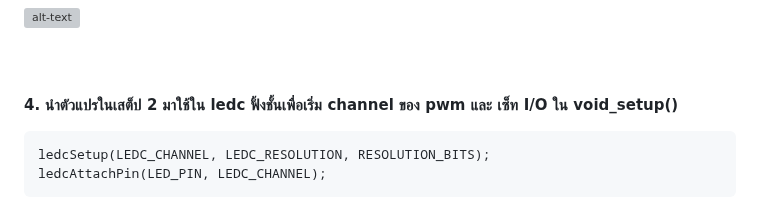
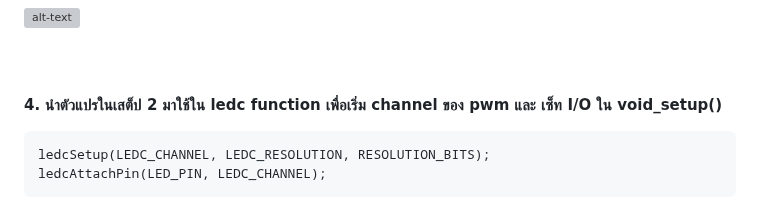
Before and after one commit to San279/AIoT_Board, a Markdown page: object-detect-FOMO-sensors-Esp32/README-th.md, the part around the change. Rendered like a GitHub page; grey boxes are pictures that could not be loaded.

````diff
--- a/object-detect-FOMO-sensors-Esp32/README-th.md
+++ b/object-detect-FOMO-sensors-Esp32/README-th.md
@@ -109,7 +109,7 @@ void change_led_brightness(String labels[], int result_size);
 ```
 ![alt-text](/object-detect-FOMO-sensors-Esp32/Images_for_readme/functiondef_led.png)
 <br/><br/><br/><br/>
-<strong> 4. นำตัวแปรในเสต็ป 2 มาใช้ใน ledc ฟั้งชั้นเพื่อเริ่ม channel ของ pwm และ เซ็ท I/O ใน void_setup() </strong>
+<strong> 4. นำตัวแปรในเสต็ป 2 มาใช้ใน ledc function เพื่อเริ่ม channel ของ pwm และ เซ็ท I/O ใน void_setup() </strong>
   ```text1
 ledcSetup(LEDC_CHANNEL, LEDC_RESOLUTION, RESOLUTION_BITS);
 ledcAttachPin(LED_PIN, LEDC_CHANNEL);
````
